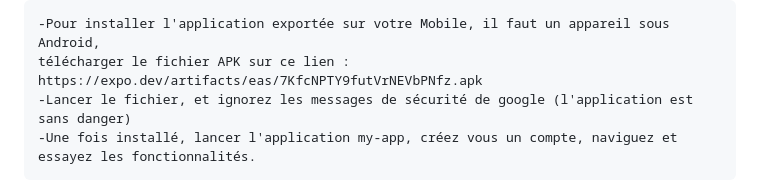
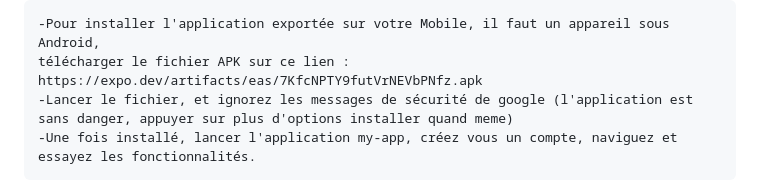
Before and after one commit to Aznastieme/App_Mobile_SN, a Markdown page: README.md, the part around the change. Rendered like a GitHub page.

```diff
--- a/README.md
+++ b/README.md
@@ -10,7 +10,7 @@ L'application mobile, elle repose sur React Native et expo go
 
     -Pour installer l'application exportée sur votre Mobile, il faut un appareil sous Android,
     télécharger le fichier APK sur ce lien : https://expo.dev/artifacts/eas/7KfcNPTY9futVrNEVbPNfz.apk
-    -Lancer le fichier, et ignorez les messages de sécurité de google (l'application est sans danger)
+    -Lancer le fichier, et ignorez les messages de sécurité de google (l'application est sans danger, appuyer sur plus d'options installer quand meme)
     -Une fois installé, lancer l'application my-app, créez vous un compte, naviguez et essayez les fonctionnalités.
 
 
```
